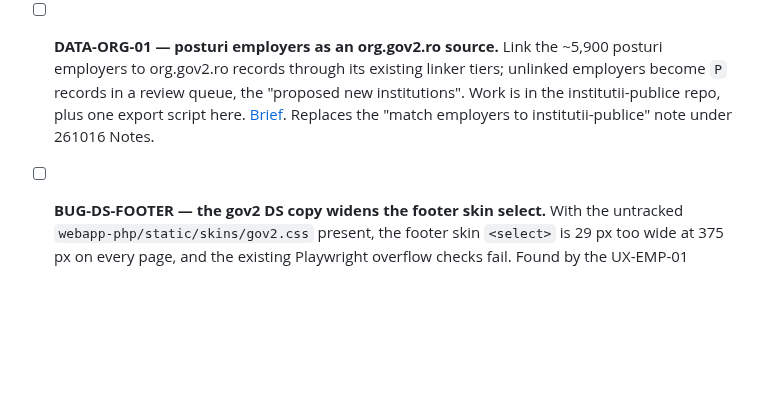
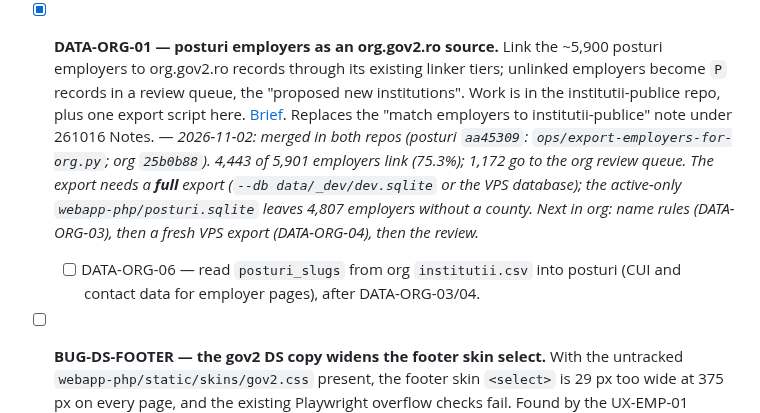
Before and after one commit to gov2-ro/posturi.gov.ro, a Markdown page: docs/backlog.md, the part around the change. GitHub-like rendering; blank space fills up the shorter version.

Commit message:
docs(backlog): DATA-ORG-01 merged
Co-Authored-By: Claude Opus 5.5 <noreply@anthropic.com>

```diff
--- a/docs/backlog.md
+++ b/docs/backlog.md
@@ -152,7 +152,8 @@ The October 6 packages UX-01A, UX-09 and UX-04-FEEDS are implemented and recorde
     - [ ] UX-EMP-03c — measure how often `work_localities` is filled in v5 extractions on the VPS; decide whether the checkbox stays.
     - [ ] UX-EMP-03d — a field for the submission link. v5 `application_contact` has no URL; the online platform link goes in `address` today. Needs an ADR 0002 amendment.
     - [ ] UX-EMP-03e — re-run `ops/build-institutii-snapshot.py` after each org.gov2.ro rebuild (source consolidated 2026-10-27).
-- [ ] **DATA-ORG-01 — posturi employers as an org.gov2.ro source.** Link the ~5,900 posturi employers to org.gov2.ro records through its existing linker tiers; unlinked employers become `P` records in a review queue, the "proposed new institutions". Work is in the institutii-publice repo, plus one export script here. [Brief](../../institutii-publice/docs/briefs/posturi-employers-source.md). Replaces the "match employers to institutii-publice" note under 261016 Notes.
+- [x] **DATA-ORG-01 — posturi employers as an org.gov2.ro source.** Link the ~5,900 posturi employers to org.gov2.ro records through its existing linker tiers; unlinked employers become `P` records in a review queue, the "proposed new institutions". Work is in the institutii-publice repo, plus one export script here. [Brief](../../institutii-publice/docs/briefs/posturi-employers-source.md). Replaces the "match employers to institutii-publice" note under 261016 Notes. — *2026-11-02: merged in both repos (posturi `aa45309`: `ops/export-employers-for-org.py`; org `25b0b88`). 4,443 of 5,901 employers link (75.3%); 1,172 go to the org review queue. The export needs a **full** export (`--db data/_dev/dev.sqlite` or the VPS database); the active-only `webapp-php/posturi.sqlite` leaves 4,807 employers without a county. Next in org: name rules (DATA-ORG-03), then a fresh VPS export (DATA-ORG-04), then the review.*
+    - [ ] DATA-ORG-06 — read `posturi_slugs` from org `institutii.csv` into posturi (CUI and contact data for employer pages), after DATA-ORG-03/04.
 - [ ] **BUG-DS-FOOTER — the gov2 DS copy widens the footer skin select.** With the untracked `webapp-php/static/skins/gov2.css` present, the footer skin `<select>` is 29 px too wide at 375 px on every page, and the existing Playwright overflow checks fail. Found by the UX-EMP-01 builder, 2026-11-02. Check whether it is a DS defect (open a DS issue) or a project style.
 - [ ] **UX-EMP-02 — Pipeline reader for the employer payload.** When a downloaded attachment has a valid `posturi.posting.v1` payload (ADR 0002), use it as the extraction with provenance `employer-structured`. Compare title, deadline and number of posts with the visible text. On a mismatch, fall back to the LLM and record the mismatch. Depends on UX-EMP-01 being used by employers.
 
```
